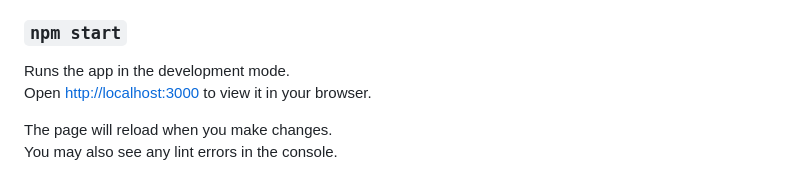
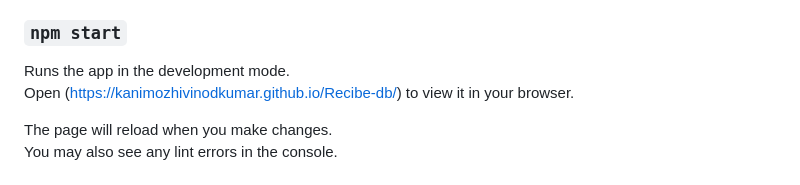
Before and after one commit to KanimozhiVinodkumar/Recibe-db, a Markdown page: README.md, the part around the change. Drawn GitHub-style.

```diff
--- a/README.md
+++ b/README.md
@@ -10,7 +10,7 @@ In the project directory, you can run:
 ### `npm start`
 
 Runs the app in the development mode.\
-Open [http://localhost:3000](http://localhost:3000) to view it in your browser.
+Open (https://kanimozhivinodkumar.github.io/Recibe-db/) to view it in your browser.
 
 The page will reload when you make changes.\
 You may also see any lint errors in the console.
```
